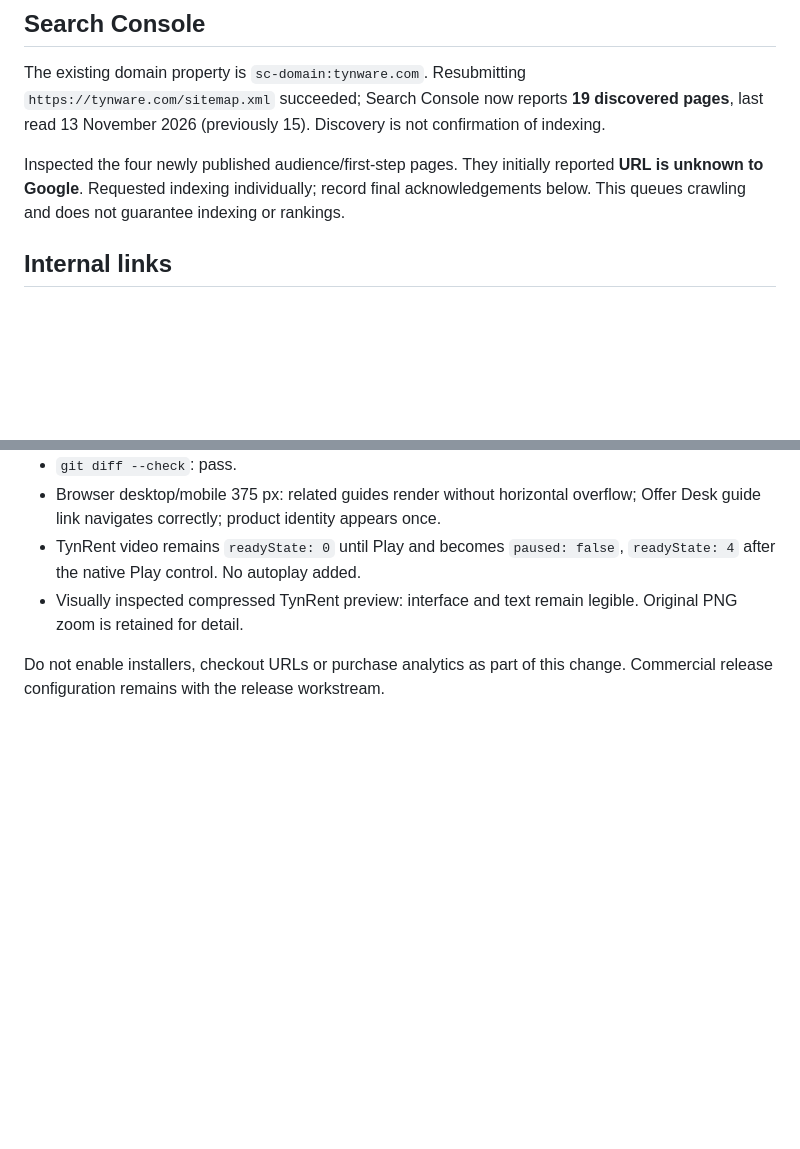
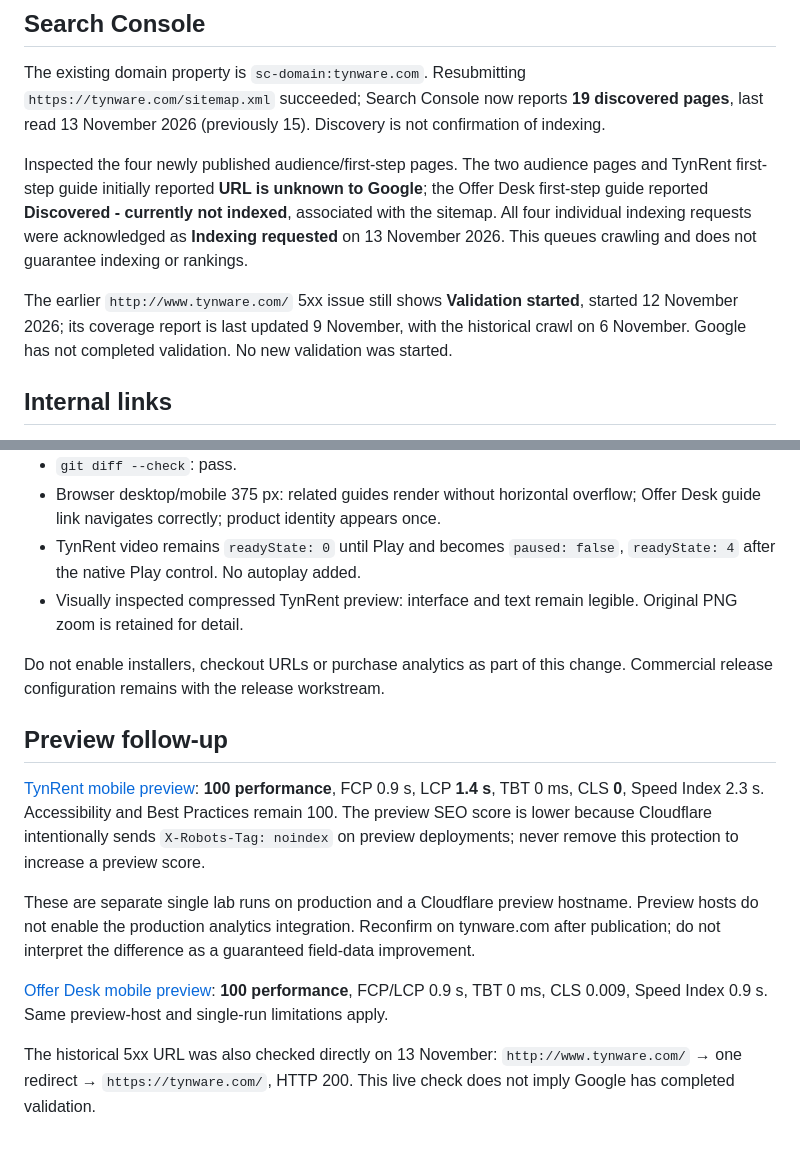
Before and after one commit to rzaandgza/tynware-website, a Markdown page: docs/DISCOVERY-PERFORMANCE.md, 2 parts joined by grey strips. GitHub-like rendering; blank space fills up the shorter version.

Commit message:
Record indexing acknowledgements and mobile audit results

```diff
--- a/docs/DISCOVERY-PERFORMANCE.md
+++ b/docs/DISCOVERY-PERFORMANCE.md
@@ -4,7 +4,9 @@
 
 The existing domain property is `sc-domain:tynware.com`. Resubmitting `https://tynware.com/sitemap.xml` succeeded; Search Console now reports **19 discovered pages**, last read 13 November 2026 (previously 15). Discovery is not confirmation of indexing.
 
-Inspected the four newly published audience/first-step pages. They initially reported **URL is unknown to Google**. Requested indexing individually; record final acknowledgements below. This queues crawling and does not guarantee indexing or rankings.
+Inspected the four newly published audience/first-step pages. The two audience pages and TynRent first-step guide initially reported **URL is unknown to Google**; the Offer Desk first-step guide reported **Discovered - currently not indexed**, associated with the sitemap. All four individual indexing requests were acknowledged as **Indexing requested** on 13 November 2026. This queues crawling and does not guarantee indexing or rankings.
+
+The earlier `http://www.tynware.com/` 5xx issue still shows **Validation started**, started 12 November 2026; its coverage report is last updated 9 November, with the historical crawl on 6 November. Google has not completed validation. No new validation was started.
 
 ## Internal links
 
@@ -53,3 +55,13 @@ Reference: [Cloudflare Browser Cache TTL](https://developers.cloudflare.com/cach
 - Visually inspected compressed TynRent preview: interface and text remain legible. Original PNG zoom is retained for detail.
 
 Do not enable installers, checkout URLs or purchase analytics as part of this change. Commercial release configuration remains with the release workstream.
+
+## Preview follow-up
+
+[TynRent mobile preview](https://pagespeed.web.dev/analysis/https-691c3f41-tynware-website-pages-dev-tynrent/hi3ltn841h?form_factor=mobile): **100 performance**, FCP 0.9 s, LCP **1.4 s**, TBT 0 ms, CLS **0**, Speed Index 2.3 s. Accessibility and Best Practices remain 100. The preview SEO score is lower because Cloudflare intentionally sends `X-Robots-Tag: noindex` on preview deployments; never remove this protection to increase a preview score.
+
+These are separate single lab runs on production and a Cloudflare preview hostname. Preview hosts do not enable the production analytics integration. Reconfirm on tynware.com after publication; do not interpret the difference as a guaranteed field-data improvement.
+
+[Offer Desk mobile preview](https://pagespeed.web.dev/analysis/https-691c3f41-tynware-website-pages-dev-offerdesk/b82e17u6v9?form_factor=mobile): **100 performance**, FCP/LCP 0.9 s, TBT 0 ms, CLS 0.009, Speed Index 0.9 s. Same preview-host and single-run limitations apply.
+
+The historical 5xx URL was also checked directly on 13 November: `http://www.tynware.com/` → one redirect → `https://tynware.com/`, HTTP 200. This live check does not imply Google has completed validation.
```
